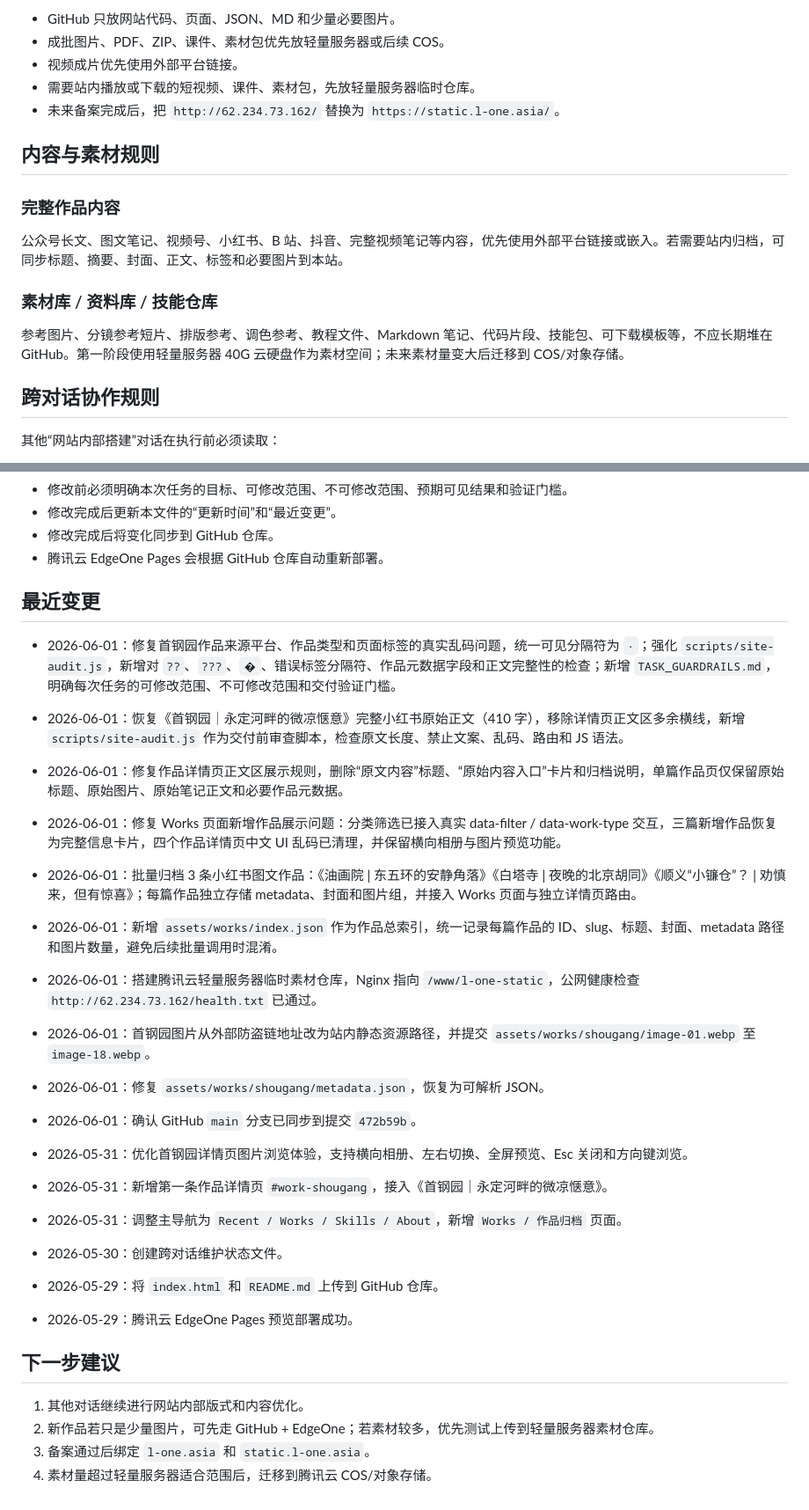
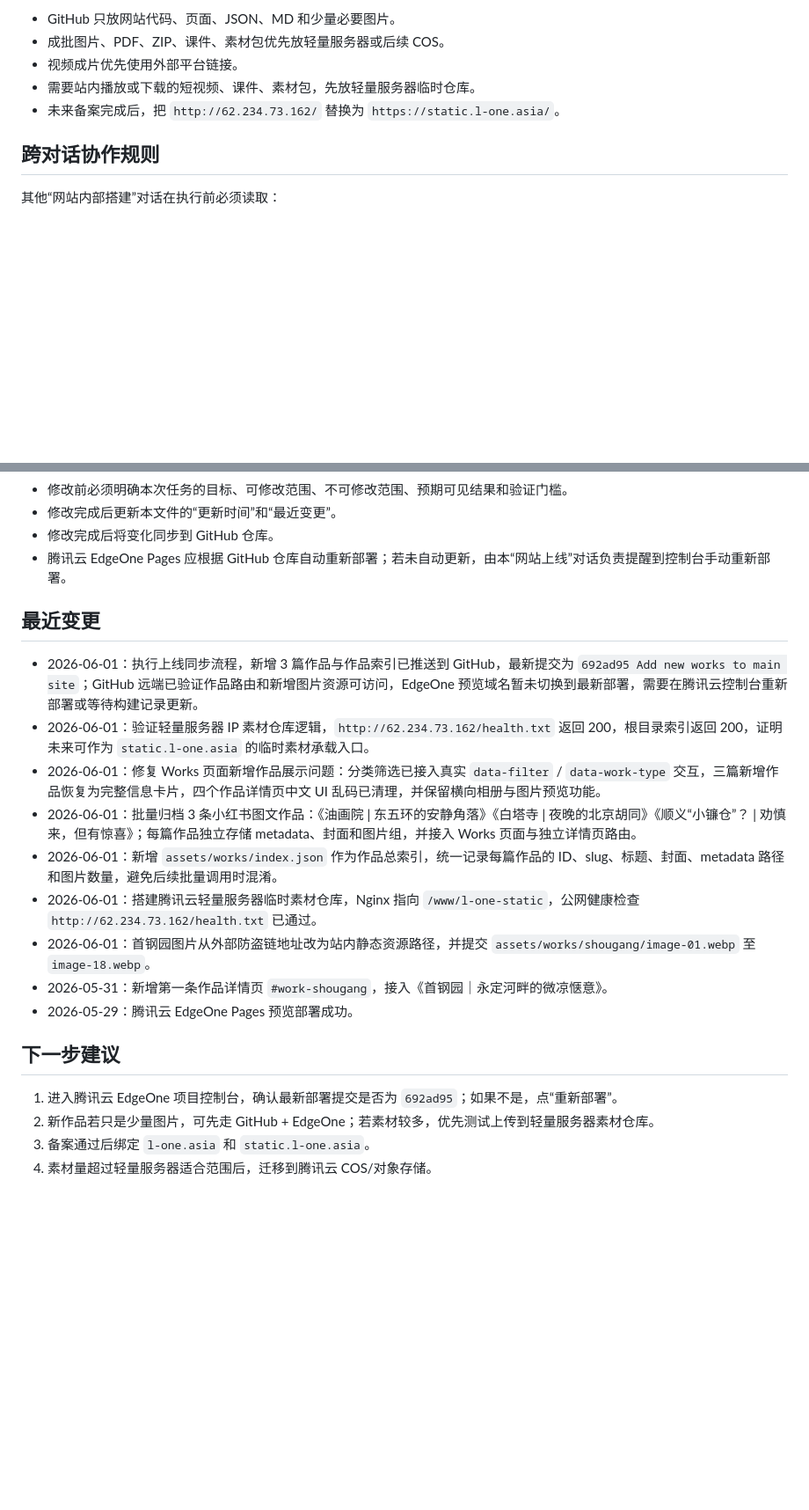
Before and after one commit to macabyavaha7-sys/L-One-main-site, a Markdown page: SITE_STATUS.md, 2 parts joined by grey strips. Shown at 88% size. GitHub-like rendering; blank space fills up the shorter version.

```diff
--- a/SITE_STATUS.md
+++ b/SITE_STATUS.md
@@ -114,16 +105,6 @@
 - 需要站内播放或下载的短视频、课件、素材包，先放轻量服务器临时仓库。
 - 未来备案完成后，把 `http://62.234.73.162/` 替换为 `https://static.l-one.asia/`。
 
-## 内容与素材规则
-
-### 完整作品内容
-
-公众号长文、图文笔记、视频号、小红书、B 站、抖音、完整视频笔记等内容，优先使用外部平台链接或嵌入。若需要站内归档，可同步标题、摘要、封面、正文、标签和必要图片到本站。
-
-### 素材库 / 资料库 / 技能仓库
-
-参考图片、分镜参考短片、排版参考、调色参考、教程文件、Markdown 笔记、代码片段、技能包、可下载模板等，不应长期堆在 GitHub。第一阶段使用轻量服务器 40G 云硬盘作为素材空间；未来素材量变大后迁移到 COS/对象存储。
-
 ## 跨对话协作规则
 
 其他“网站内部搭建”对话在执行前必须读取：
@@ -142,30 +123,23 @@
 - 修改前必须明确本次任务的目标、可修改范围、不可修改范围、预期可见结果和验证门槛。
 - 修改完成后更新本文件的“更新时间”和“最近变更”。
 - 修改完成后将变化同步到 GitHub 仓库。
-- 腾讯云 EdgeOne Pages 会根据 GitHub 仓库自动重新部署。
+- 腾讯云 EdgeOne Pages 应根据 GitHub 仓库自动重新部署；若未自动更新，由本“网站上线”对话负责提醒到控制台手动重新部署。
 
 ## 最近变更
-- 2026-06-01：修复首钢园作品来源平台、作品类型和页面标签的真实乱码问题，统一可见分隔符为 `·`；强化 `scripts/site-audit.js`，新增对 `??`、`???`、`�`、错误标签分隔符、作品元数据字段和正文完整性的检查；新增 `TASK_GUARDRAILS.md`，明确每次任务的可修改范围、不可修改范围和交付验证门槛。
-- 2026-06-01：恢复《首钢园｜永定河畔的微凉惬意》完整小红书原始正文（410 字），移除详情页正文区多余横线，新增 `scripts/site-audit.js` 作为交付前审查脚本，检查原文长度、禁止文案、乱码、路由和 JS 语法。
-- 2026-06-01：修复作品详情页正文区展示规则，删除“原文内容”标题、“原始内容入口”卡片和归档说明，单篇作品页仅保留原始标题、原始图片、原始笔记正文和必要作品元数据。
-- 2026-06-01：修复 Works 页面新增作品展示问题：分类筛选已接入真实 data-filter / data-work-type 交互，三篇新增作品恢复为完整信息卡片，四个作品详情页中文 UI 乱码已清理，并保留横向相册与图片预览功能。
 
+- 2026-06-01：执行上线同步流程，新增 3 篇作品与作品索引已推送到 GitHub，最新提交为 `692ad95 Add new works to main site`；GitHub 远端已验证作品路由和新增图片资源可访问，EdgeOne 预览域名暂未切换到最新部署，需要在腾讯云控制台重新部署或等待构建记录更新。
+- 2026-06-01：验证轻量服务器 IP 素材仓库逻辑，`http://62.234.73.162/health.txt` 返回 200，根目录索引返回 200，证明未来可作为 `static.l-one.asia` 的临时素材承载入口。
+- 2026-06-01：修复 Works 页面新增作品展示问题：分类筛选已接入真实 `data-filter` / `data-work-type` 交互，三篇新增作品恢复为完整信息卡片，四个作品详情页中文 UI 乱码已清理，并保留横向相册与图片预览功能。
 - 2026-06-01：批量归档 3 条小红书图文作品：《油画院 | 东五环的安静角落》《白塔寺 | 夜晚的北京胡同》《顺义“小镰仓”？ | 劝慎来，但有惊喜》；每篇作品独立存储 metadata、封面和图片组，并接入 Works 页面与独立详情页路由。
 - 2026-06-01：新增 `assets/works/index.json` 作为作品总索引，统一记录每篇作品的 ID、slug、标题、封面、metadata 路径和图片数量，避免后续批量调用时混淆。
 - 2026-06-01：搭建腾讯云轻量服务器临时素材仓库，Nginx 指向 `/www/l-one-static`，公网健康检查 `http://62.234.73.162/health.txt` 已通过。
 - 2026-06-01：首钢园图片从外部防盗链地址改为站内静态资源路径，并提交 `assets/works/shougang/image-01.webp` 至 `image-18.webp`。
-- 2026-06-01：修复 `assets/works/shougang/metadata.json`，恢复为可解析 JSON。
-- 2026-06-01：确认 GitHub `main` 分支已同步到提交 `472b59b`。
-- 2026-05-31：优化首钢园详情页图片浏览体验，支持横向相册、左右切换、全屏预览、Esc 关闭和方向键浏览。
 - 2026-05-31：新增第一条作品详情页 `#work-shougang`，接入《首钢园｜永定河畔的微凉惬意》。
-- 2026-05-31：调整主导航为 `Recent / Works / Skills / About`，新增 `Works / 作品归档` 页面。
-- 2026-05-30：创建跨对话维护状态文件。
-- 2026-05-29：将 `index.html` 和 `README.md` 上传到 GitHub 仓库。
 - 2026-05-29：腾讯云 EdgeOne Pages 预览部署成功。
 
 ## 下一步建议
 
-1. 其他对话继续进行网站内部版式和内容优化。
+1. 进入腾讯云 EdgeOne 项目控制台，确认最新部署提交是否为 `692ad95`；如果不是，点“重新部署”。
 2. 新作品若只是少量图片，可先走 GitHub + EdgeOne；若素材较多，优先测试上传到轻量服务器素材仓库。
 3. 备案通过后绑定 `l-one.asia` 和 `static.l-one.asia`。
 4. 素材量超过轻量服务器适合范围后，迁移到腾讯云 COS/对象存储。
```
Also changed, not shown: other parts of SITE_STATUS.md (+14 -23 lines).
